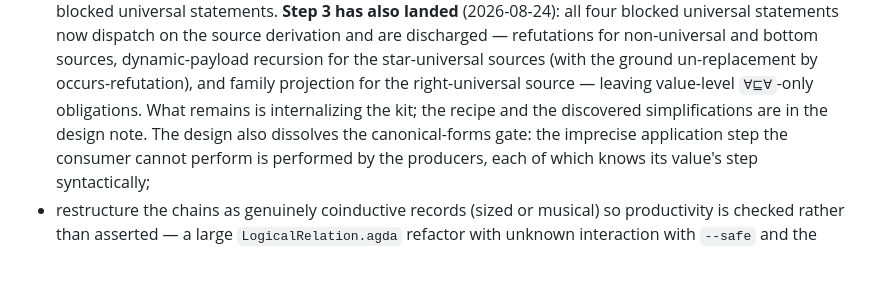
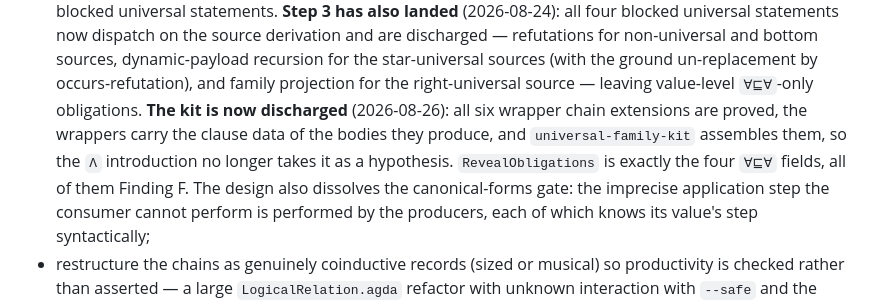
Before and after one commit to jsiek/AI-for-pl, a Markdown page: GTSFImp-Interpreter/FUNDAMENTAL-PROPERTY-PLAN.md, the part around the change. Rendered like a GitHub page; blank space fills up the shorter version.

```diff
--- a/GTSFImp-Interpreter/FUNDAMENTAL-PROPERTY-PLAN.md
+++ b/GTSFImp-Interpreter/FUNDAMENTAL-PROPERTY-PLAN.md
@@ -727,8 +727,12 @@ Remaining honest resolutions (both substantial):
   dynamic-payload recursion for the star-universal sources (with the
   ground un-replacement by occurs-refutation), and family projection
   for the right-universal source — leaving value-level `∀⊑∀`-only
-  obligations.  What remains is internalizing the kit; the recipe
-  and the discovered simplifications are in the design note.  The
+  obligations.  **The kit is now discharged**
+  (2026-08-26): all six wrapper chain extensions are proved, the
+  wrappers carry the clause data of the bodies they produce, and
+  `universal-family-kit` assembles them, so the `Λ` introduction no
+  longer takes it as a hypothesis.  `RevealObligations` is exactly
+  the four `∀⊑∀` fields, all of them Finding F.  The
   design also dissolves
   the canonical-forms gate: the imprecise application step the
   consumer cannot perform is performed by the producers, each of
```
Also changed, not shown: GTSFImp-Interpreter/REPLACEMENT-CLOSURE-DESIGN.md (+54 -0 lines).
